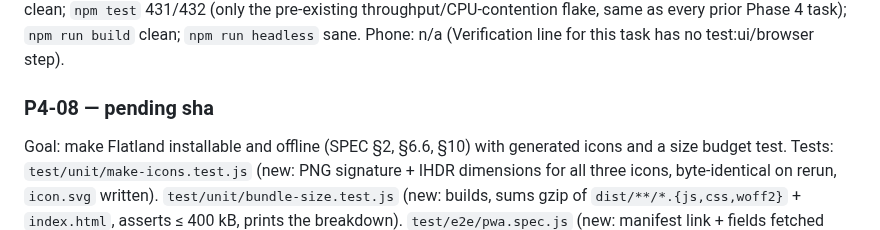
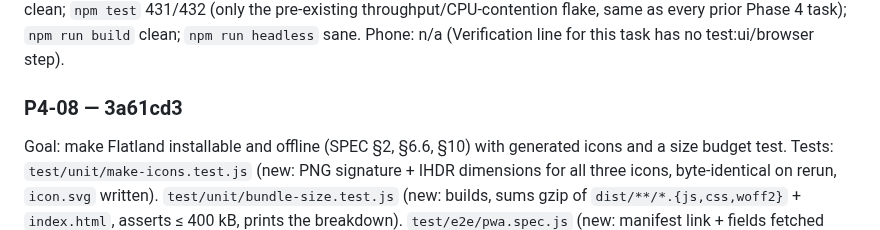
Before and after one commit to ericmann/flatland, a Markdown page: docs/PROGRESS.md, the part around the change. Rendered like a GitHub page.

Commit message:
docs: record P4-08 commit sha in PROGRESS.md log

```diff
--- a/docs/PROGRESS.md
+++ b/docs/PROGRESS.md
@@ -2173,7 +2173,7 @@ pre-existing throughput/CPU-contention flake, same as every prior
 Phase 4 task); `npm run build` clean; `npm run headless` sane.
 Phone: n/a (Verification line for this task has no test:ui/browser step).
 
-### P4-08 — pending sha
+### P4-08 — 3a61cd3
 Goal: make Flatland installable and offline (SPEC §2, §6.6, §10) with
 generated icons and a size budget test.
 Tests: `test/unit/make-icons.test.js` (new: PNG signature + IHDR
```
